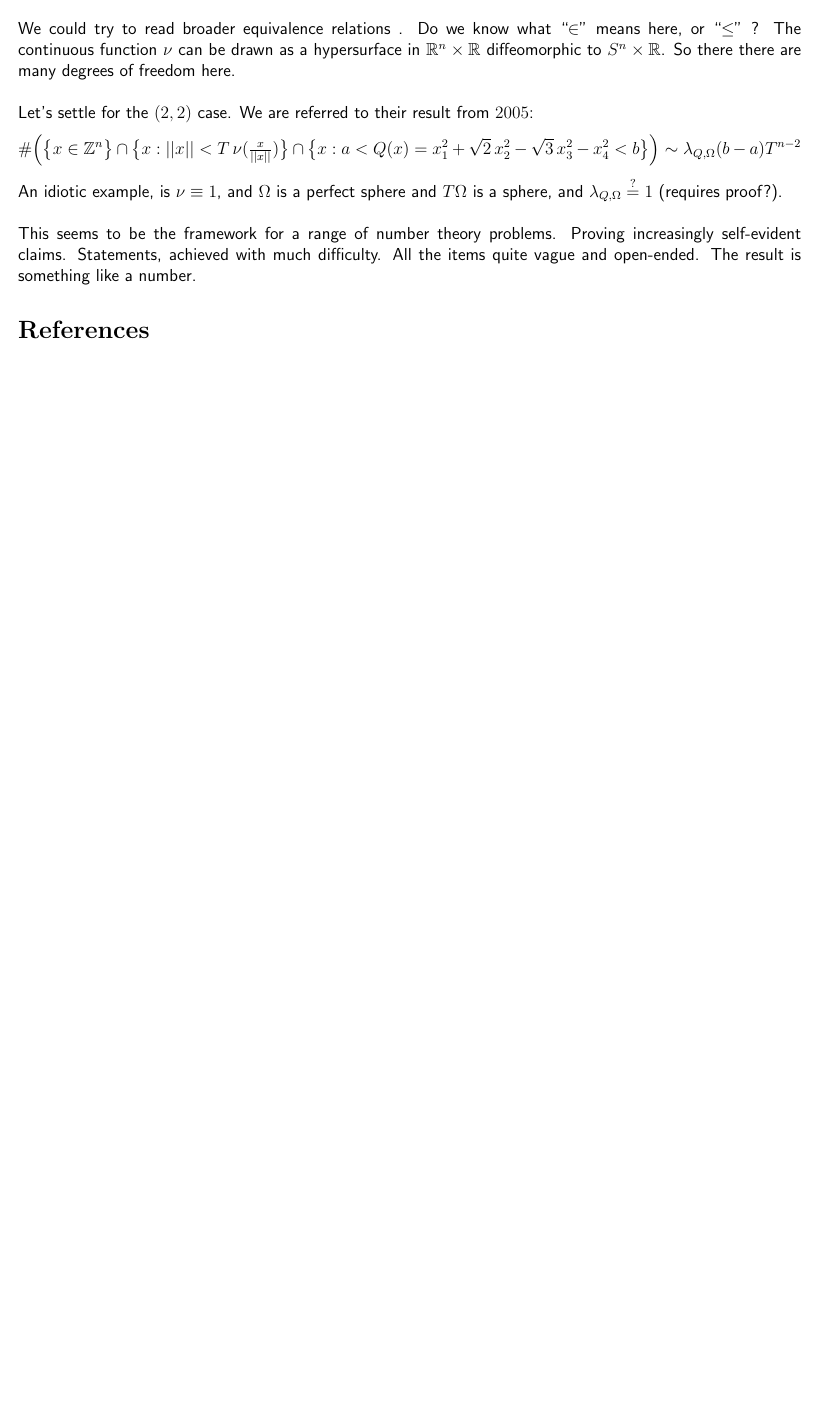
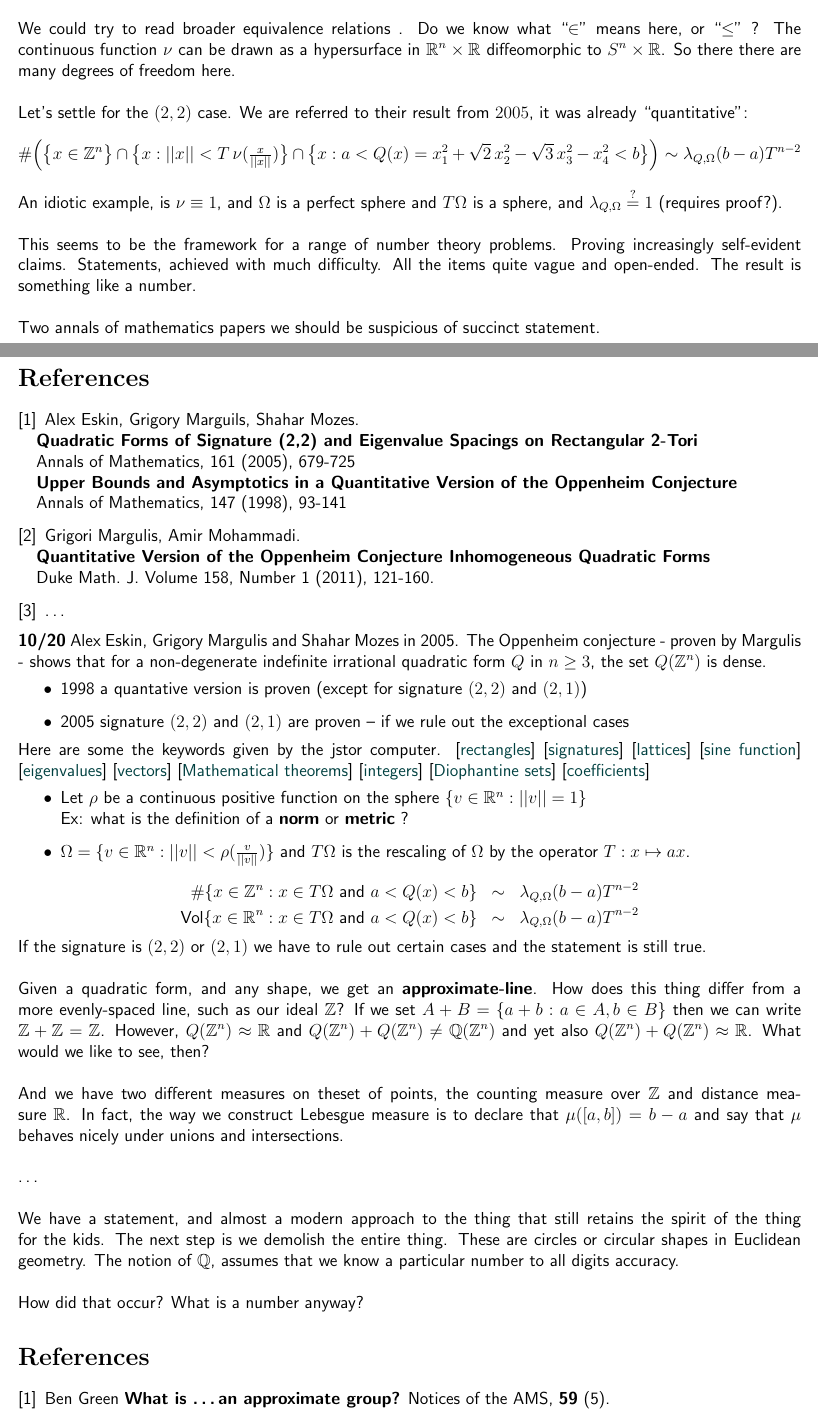
Before and after one commit to mango314/math-blog, a LaTeX document (2019/101419 - oppenheim.tex): part of page 4 of 4 before the commit and two parts of pages 4 and 5 of 5 after it, the two joined at a grey line, cut so that both start at the same text, the shorter picture padded with empty space. Compiled offline with pdfLaTeX.

Commit message:
a line is a group

```diff
--- a/2019/101419 - oppenheim.tex
+++ b/2019/101419 - oppenheim.tex
@@ -102,10 +102,11 @@ The lattice points in the a (re-scaled) region of $\mathbb{R}^n$, with ``radii"
 While the statement is very difficult, it's not something I would argue with. We are told the theorem fails for $Q$ with signature $(3,1)$ (such as $x^2 + y^2 + z^2 - w^2$), $(2,2)$ (such as $x^2 + y^2 - z^2 - w^2$).\\ \\
 As a sample, the freshmen analysis class has that $\mathbb{R}$ the limit of equivalence classes of Cauchy sequences $[\{ x_n\}]$ with $x_n \in \mathbb{Q}$, which are ratios of integers $x_n = \frac{a}{b} \in \mathbb{Q}$.  On the other than any pure rational number $\frac{m}{n}$ was probabiliy the limit of real numbers, or the limit of a many observations of which we attached an average (e.g. using an experiment). \\ \\
 We could try to read broader equivalence relations .  Do we know what ``$ \in $" means here, or ``$\leq$" ?  The continuous function $\nu$ can be drawn as a hypersurface in $\mathbb{R}^n \times \mathbb{R}$ diffeomorphic to $S^n \times \mathbb{R}$.  So there there are many  degrees of freedom here.  \\ \\
-Let's settle for the $(2,2)$ case.  We are referred to their result from $2005$:
+Let's settle for the $(2,2)$ case.  We are referred to their result from $2005$, it was already ``quantitative":
 $$ \# \Big(  \big\{ x \in \mathbb{Z}^n   \big\} \cap \big\{ x : ||x|| < T\, \nu( \tfrac{x}{||x||})  \big\} \cap \big\{ x:  a < Q(x)= x_1^2 + \sqrt{2}\,x_2^2 - \sqrt{3}\,x_3^2 - x_4^2 < b \big\} \Big)   \sim \lambda_{Q, \Omega} (b-a)T^{n-2} $$
 An idiotic example, is $\nu \equiv 1$, and $\Omega$ is a perfect sphere and $T\Omega$ is a sphere, and $\lambda_{Q, \Omega} \stackrel{?}{=}1$ (requires proof?).  \\ \\
-This seems to be the framework for a range of number theory problems.  Proving increasingly self-evident claims.  Statements, achieved with much difficulty.  All the items quite vague and open-ended.  The result is something like a number.
+This seems to be the framework for a range of number theory problems.  Proving increasingly self-evident claims.  Statements, achieved with much difficulty.  All the items quite vague and open-ended.  The result is something like a number. \\ \\
+Two annals of mathematics papers we should be suspicious of succinct statement.
 
 
 \vfill
@@ -114,8 +115,45 @@ This seems to be the framework for a range of number theory problems.  Proving i
 
 \begin{thebibliography}{}
 
+\item Alex Eskin, Grigory Marguils, Shahar Mozes. \\
+\textbf{Quadratic Forms of Signature (2,2) and Eigenvalue Spacings on Rectangular 2-Tori} \\  Annals of Mathematics, 161 (2005), 679-725 \\
+\textbf{Upper Bounds and Asymptotics
+ in a Quantitative Version of the
+ Oppenheim Conjecture} \\  Annals of Mathematics, 147 (1998), 93-141
+\item Grigori Margulis, Amir Mohammadi. \\ \textbf{Quantitative Version of the Oppenheim Conjecture Inhomogeneous Quadratic Forms} \\ Duke Math. J.
+Volume 158, Number 1 (2011), 121-160.
 \item \dots
 
 \end{thebibliography}
+\noindent \textbf{10/20} Alex Eskin, Grigory Margulis and Shahar Mozes in 2005.  The Oppenheim conjecture  - proven by Margulis - shows that for a non-degenerate indefinite irrational quadratic form $Q$ in $n \geq 3$, the set $Q(\mathbb{Z}^n)$ is dense.
+\begin{itemize}
+\item 1998 a quantative version is proven (except for signature $(2,2)$ and $(2,1)$)
+\item 2005 signature $(2,2)$ and $(2,1)$ are proven -- if we rule out the exceptional cases
+\end{itemize}
+Here are some the keywords given by the jstor computer.  [{\color{blue!50!green!50!black}{rectangles}}] [{\color{blue!50!green!50!black}{signatures}}] [{\color{blue!50!green!50!black}{lattices}}] [{\color{blue!50!green!50!black}{sine function}}] [{\color{blue!50!green!50!black}{eigenvalues}}] [{\color{blue!50!green!50!black}{vectors}}] [{\color{blue!50!green!50!black}{Mathematical theorems}}] [{\color{blue!50!green!50!black}{integers}}] [{\color{blue!50!green!50!black}{Diophantine sets}}] [{\color{blue!50!green!50!black}{coefficients}}]
+\begin{itemize}
+\item Let $\rho$ be a continuous positive function on the sphere $\{ v \in \mathbb{R}^n : ||v||=1 \}$ \\
+Ex: what is the definition of a \textbf{norm} or \textbf{metric} ?
+\item $\Omega = \{ v\in \mathbb{R}^n : ||v|| < \rho(\frac{v}{||v||})  \}$ and $T\Omega$ is the rescaling of $\Omega$ by the operator $T: x \mapsto ax$.
+\end{itemize}
+\begin{eqnarray*}
+\#\{ x \in \mathbb{Z}^n : x \in T\Omega \text{ and } a < Q(x) < b \} &\sim & \lambda_{Q, \Omega}(b-a)T^{n-2} \\
+\text{Vol}\{ x \in \mathbb{R}^n : x \in T\Omega \text{ and } a < Q(x) < b \} &\sim & \lambda_{Q, \Omega}(b-a)T^{n-2}
+\end{eqnarray*}
+If the signature is $(2,2)$ or $(2,1)$ we have to rule out certain cases and the statement is still true. \\ \\
+Given a quadratic form, and any shape, we get an \textbf{approximate-line}.  How does this thing differ from a more evenly-spaced line, such as our ideal $\mathbb{Z}$?  If we set $A + B = \{ a + b: a \in A, b \in B\}$ then we can write $\mathbb{Z} + \mathbb{Z} = \mathbb{Z}$.  However, $Q(\mathbb{Z}^n) \approx \mathbb{R}$ and $Q(\mathbb{Z}^n) + Q(\mathbb{Z}^n) \neq \mathbb{Q}(\mathbb{Z}^n)$ and yet also $Q(\mathbb{Z}^n) + Q(\mathbb{Z}^n) \approx \mathbb{R}$.  What would we like to see, then?\\ \\
+And we have two different measures on theset of points, the counting measure over $\mathbb{Z}$ and distance measure $\mathbb{R}$.  In fact, the way we construct Lebesgue measure is to declare that $\mu([a,b]) = b-a$ and say that $\mu$ behaves nicely under unions and intersections.  \\ \\
+\dots  \\ \\
+We have a statement, and almost a modern approach to the thing that still retains the spirit of the thing for the kids.  The next step is we demolish the entire thing.  These are circles or circular shapes in Euclidean geometry.  The notion of $\mathbb{Q}$, assumes that we know a particular number to all digits accuracy. \\ \\
+How did that occur?  What is a number anyway?
+
+\vfill
+
+\begin{thebibliography}{}
+
+\item Ben Green \textbf{What is \dots an approximate group?} Notices of the AMS, \textbf{59} (5).
+
+\end{thebibliography}
+
 
 \end{document}
```
Also changed, not shown: 2019/101419 - oppenheim.pdf, 2019/101419 - oppenheim.tex (2 more changed lines).
